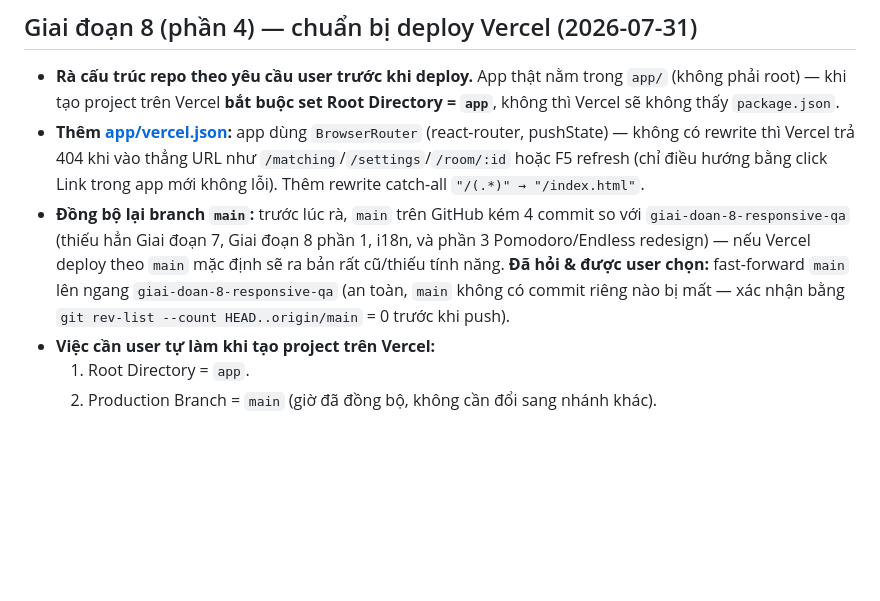
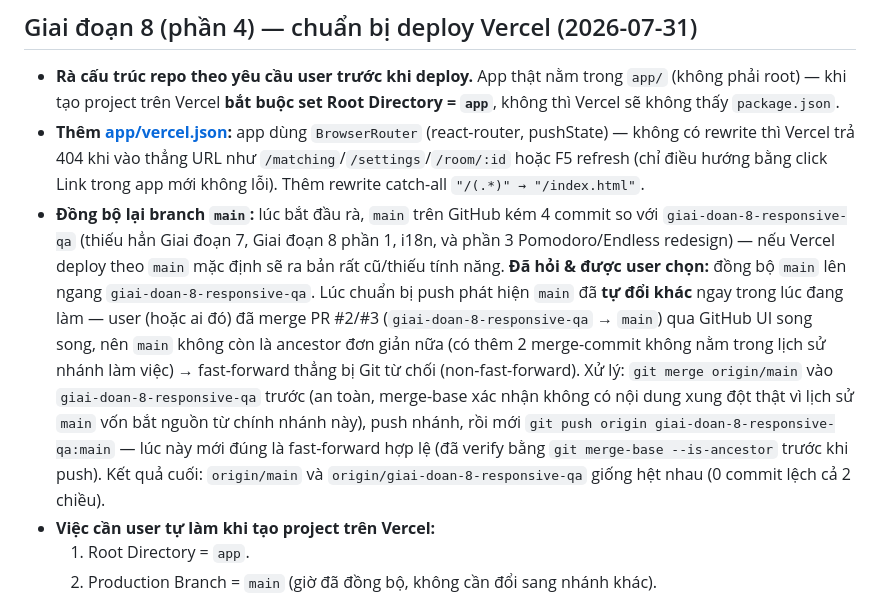
Before and after one commit to STAR-group-PTIT/Study_Matching_Project, a Markdown page: CONTEXT.md, the part around the change. Drawn GitHub-style; blank space fills up the shorter version.

Commit message:
Correct CONTEXT.md: main sync required a reconcile merge, not a plain fast-forward
main had moved via GitHub PR merges while we were preparing to push, so the
naive fast-forward was rejected — documented the actual merge + push sequence.

Co-Authored-By: Claude Sonnet 5 <noreply@anthropic.com>

```diff
--- a/CONTEXT.md
+++ b/CONTEXT.md
@@ -213,7 +213,7 @@ Theo dõi tiến độ, quyết định kỹ thuật, và những gì đã/chưa
 ## Giai đoạn 8 (phần 4) — chuẩn bị deploy Vercel (2026-07-31)
 - **Rà cấu trúc repo theo yêu cầu user trước khi deploy.** App thật nằm trong `app/` (không phải root) — khi tạo project trên Vercel **bắt buộc set Root Directory = `app`**, không thì Vercel sẽ không thấy `package.json`.
 - **Thêm [app/vercel.json](app/vercel.json):** app dùng `BrowserRouter` (react-router, pushState) — không có rewrite thì Vercel trả 404 khi vào thẳng URL như `/matching`/`/settings`/`/room/:id` hoặc F5 refresh (chỉ điều hướng bằng click Link trong app mới không lỗi). Thêm rewrite catch-all `"/(.*)" → "/index.html"`.
-- **Đồng bộ lại branch `main`:** trước lúc rà, `main` trên GitHub kém 4 commit so với `giai-doan-8-responsive-qa` (thiếu hẳn Giai đoạn 7, Giai đoạn 8 phần 1, i18n, và phần 3 Pomodoro/Endless redesign) — nếu Vercel deploy theo `main` mặc định sẽ ra bản rất cũ/thiếu tính năng. **Đã hỏi & được user chọn:** fast-forward `main` lên ngang `giai-doan-8-responsive-qa` (an toàn, `main` không có commit riêng nào bị mất — xác nhận bằng `git rev-list --count HEAD..origin/main` = 0 trước khi push).
+- **Đồng bộ lại branch `main`:** lúc bắt đầu rà, `main` trên GitHub kém 4 commit so với `giai-doan-8-responsive-qa` (thiếu hẳn Giai đoạn 7, Giai đoạn 8 phần 1, i18n, và phần 3 Pomodoro/Endless redesign) — nếu Vercel deploy theo `main` mặc định sẽ ra bản rất cũ/thiếu tính năng. **Đã hỏi & được user chọn:** đồng bộ `main` lên ngang `giai-doan-8-responsive-qa`. Lúc chuẩn bị push phát hiện `main` đã **tự đổi khác** ngay trong lúc đang làm — user (hoặc ai đó) đã merge PR #2/#3 (`giai-doan-8-responsive-qa` → `main`) qua GitHub UI song song, nên `main` không còn là ancestor đơn giản nữa (có thêm 2 merge-commit không nằm trong lịch sử nhánh làm việc) → fast-forward thẳng bị Git từ chối (non-fast-forward). Xử lý: `git merge origin/main` vào `giai-doan-8-responsive-qa` trước (an toàn, merge-base xác nhận không có nội dung xung đột thật vì lịch sử `main` vốn bắt nguồn từ chính nhánh này), push nhánh, rồi mới `git push origin giai-doan-8-responsive-qa:main` — lúc này mới đúng là fast-forward hợp lệ (đã verify bằng `git merge-base --is-ancestor` trước khi push). Kết quả cuối: `origin/main` và `origin/giai-doan-8-responsive-qa` giống hệt nhau (0 commit lệch cả 2 chiều).
 - **Việc cần user tự làm khi tạo project trên Vercel:**
   1. Root Directory = `app`.
   2. Production Branch = `main` (giờ đã đồng bộ, không cần đổi sang nhánh khác).
```
